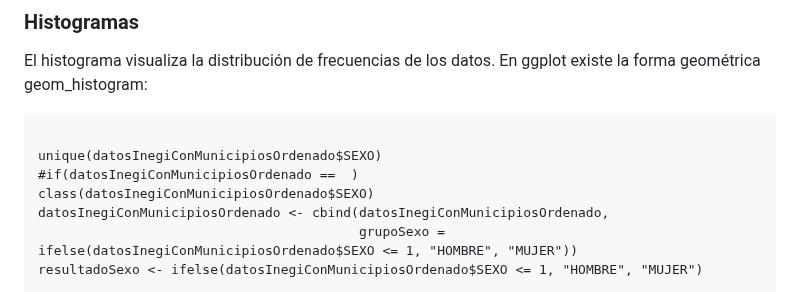
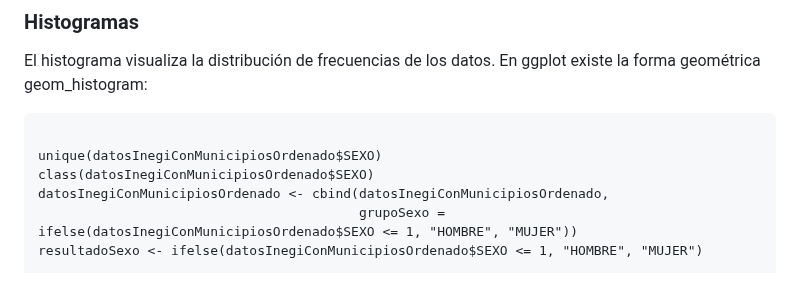
Before and after one commit to cursosRAnalisisDatos/RParaLasCienciasSociales, a Markdown page: presentaciones/modulo8.md, the part around the change. Drawn GitHub-style.

```diff
--- a/presentaciones/modulo8.md
+++ b/presentaciones/modulo8.md
@@ -18,7 +18,6 @@ El histograma visualiza la distribución de frecuencias de los datos. En ggplot
 
 <pre><code>
 unique(datosInegiConMunicipiosOrdenado$SEXO)
-#if(datosInegiConMunicipiosOrdenado ==  )
 class(datosInegiConMunicipiosOrdenado$SEXO)
 datosInegiConMunicipiosOrdenado <- cbind(datosInegiConMunicipiosOrdenado,
                                          grupoSexo = ifelse(datosInegiConMunicipiosOrdenado$SEXO <= 1, "HOMBRE", "MUJER"))
```
